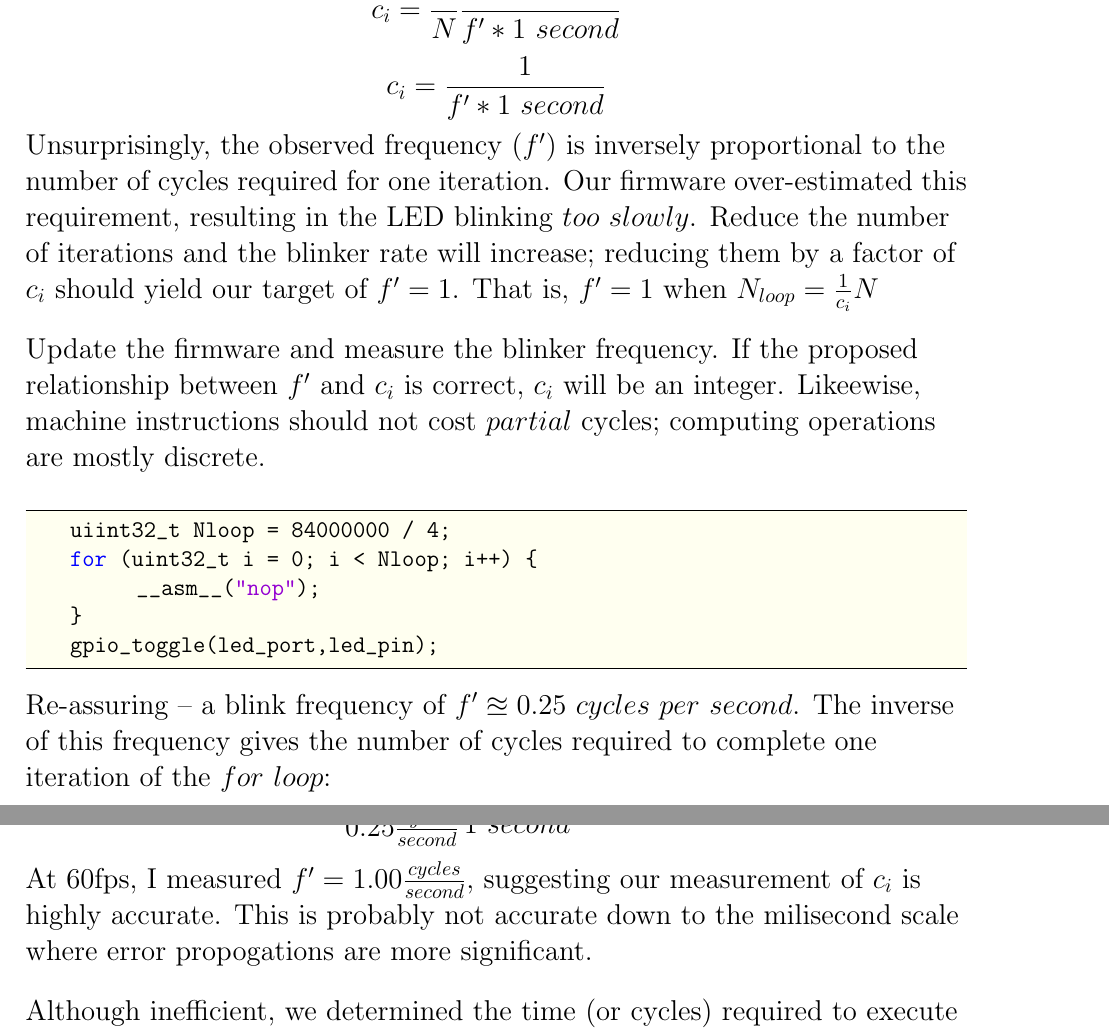
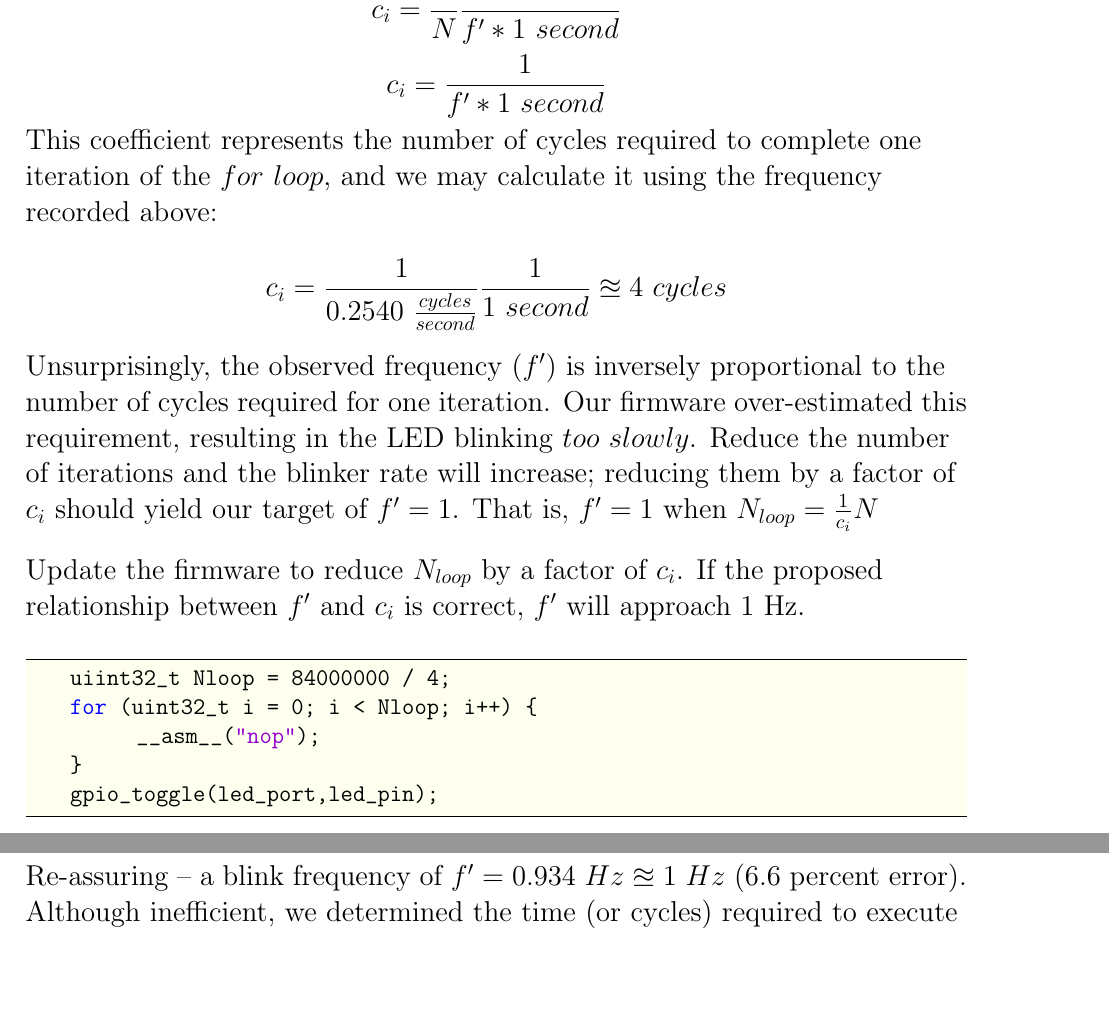
Before and after one commit to physics-archive/embedded-c, a LaTeX document (mathematics/frequency/frequency.tex): two parts of pages 2 and 3 of 3 before the commit and two parts of pages 2 and 3 of 4 after it, joined at a grey line, cut so that both start at the same text, the shorter picture padded with empty space. Compiled offline with pdfLaTeX.

Commit message:
freq-tex-v1.0

```diff
--- a/mathematics/frequency/frequency.tex
+++ b/mathematics/frequency/frequency.tex
@@ -115,6 +114,11 @@ $$N_{loop} = c_i\sum_{i=0}^{N} 1 = \frac{N}{f' * 1\ second}$$
 $$c_i = \frac{1}{\sum_{i=0}^{N} 1} \frac{N}{f' * 1\ second}$$
 $$c_i = \frac{1}{N} \frac{N}{f'*1\ second}$$
 $$c_i = \frac{1}{f' * 1\ second}$$
+This coefficient represents the
+number of cycles required to complete one iteration of the $for\ loop$, and
+we may calculate it using the frequency recorded above:
+
+$$c_i = \frac{1}{0.2540\ \frac{cycles}{second}} \frac{1}{1\ second} \approxeq 4\ cycles$$\\[1 ex]
 
 Unsurprisingly, the observed frequency ($f'$) is inversely proportional to the number of cycles required for one iteration.
 Our firmware over-estimated this requirement, resulting in the LED blinking $too\ slowly$.
@@ -122,8 +126,8 @@ Reduce the number of iterations and the blinker rate will increase; reducing the
 That is, $f' = 1$ when $N_{loop} = \frac{1}{c_i}N$\\[2 ex]
 %Another way to write this would be to isolate our target frequency, $f'$, to emphasize our goal of controlling the LED blink frequency.
 
-Update the firmware and measure the blinker frequency. If the proposed relationship between $f'$ and $c_i$ is correct,
-$c_i$ will be an integer. Likeewise, machine instructions should not cost $partial$ cycles; computing operations are mostly discrete.\\[2 ex]
+Update the firmware to reduce $N_{loop}$ by a factor of $c_i$. If the proposed relationship between $f'$ and $c_i$ is correct,
+$f'$ will approach 1 Hz.\\[2 ex]
 
 %%%%%%% FOR LOOP CODE %%%%%%%%%%%
 \begin{lstlisting}[backgroundcolor = \color{beige}]
@@ -134,5 +138,3 @@ $c_i$ will be an integer. Likeewise, machine instructions should not cost $parti
     gpio_toggle(led_port,led_pin);
     \end{lstlisting}
 
-Re-assuring -- a blink frequency of $f' \approxeq 0.25\ cycles\ per\ second$. The inverse of this frequency gives the
-number of cycles required to complete one iteration of the $for\ loop$:
@@ -139,11 +145,11 @@ number of cycles required to complete one iteration of the $for\ loop$:
 
-$$c_i \approxeq \frac{1}{0.25 \frac{cycles}{second}} \frac{1}{1\ second} = 4\ cycles$$
+Re-assuring -- a blink frequency of $f' = 0.934\ Hz \approxeq 1\ Hz$ (6.6 percent error).
 
-At 60fps, I measured $f' = 1.00 \frac{cycles}{second}$, suggesting our measurement of $c_i$ is highly accurate.
-This is probably not accurate down to the milisecond scale where error propogations are more significant.\\[2 ex]
+%At 60fps, I measured $f' = 1.00 \frac{cycles}{second}$, suggesting our measurement of $c_i$ is highly accurate.
+%This is probably not accurate down to the milisecond scale where error propogations are more significant.\\[2 ex]
 
 Although inefficient, we determined the time (or cycles) required
-to execute simple machine instructions, without reading any corresponding assembly code.
+to execute simple machine instructions, without reading any corresponding assembly code.\\[90 ex]
 %%Reduce the implemented delay by a factor of $c_i$ and re-measure $f'$ to confirm that it approaches $1\ \frac{cycle}{second}$.\\[2 ex]
 
 %% INSERT 1 SECOND PHOTO %%
```
Also changed, not shown: mathematics/frequency/frequency.tex (27 more changed lines).
